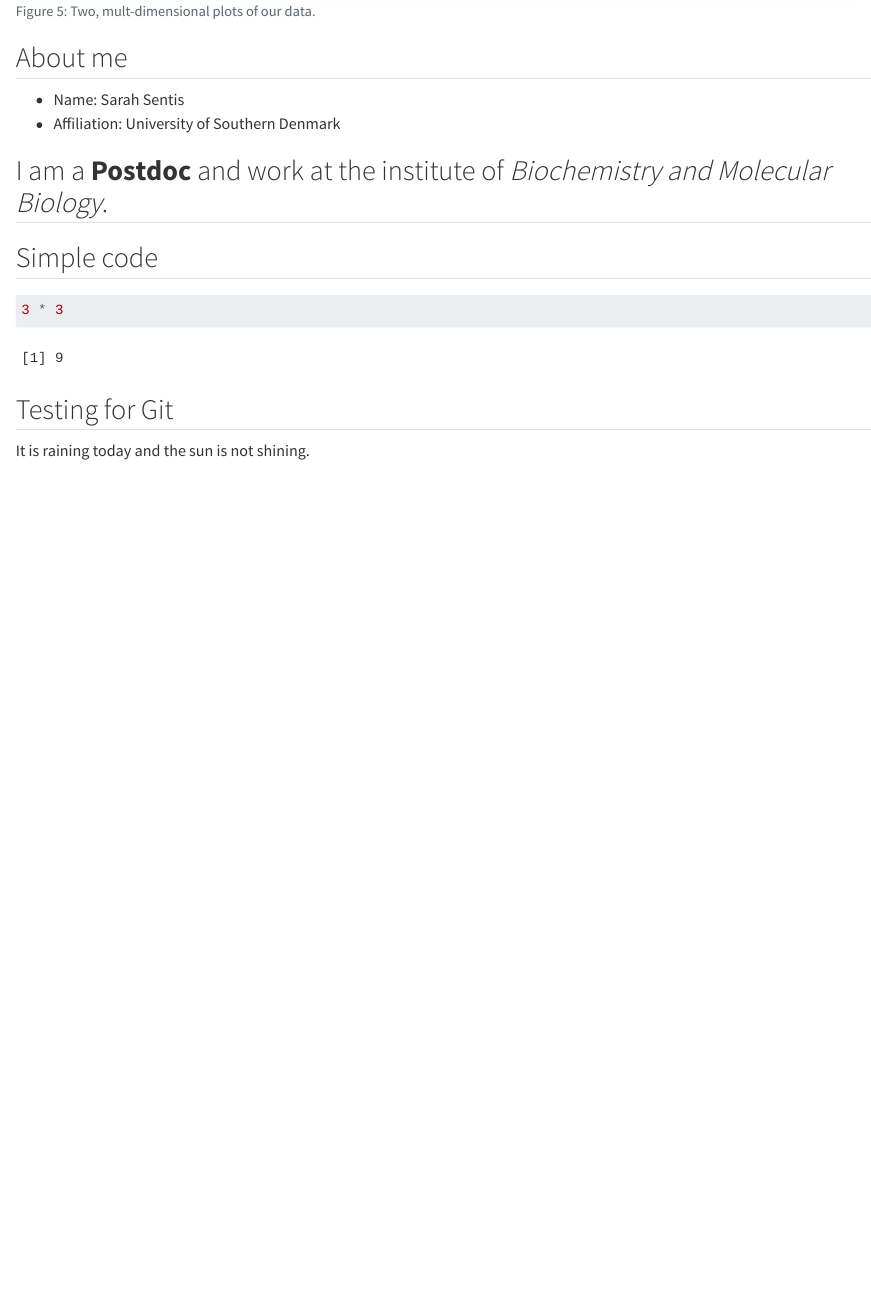
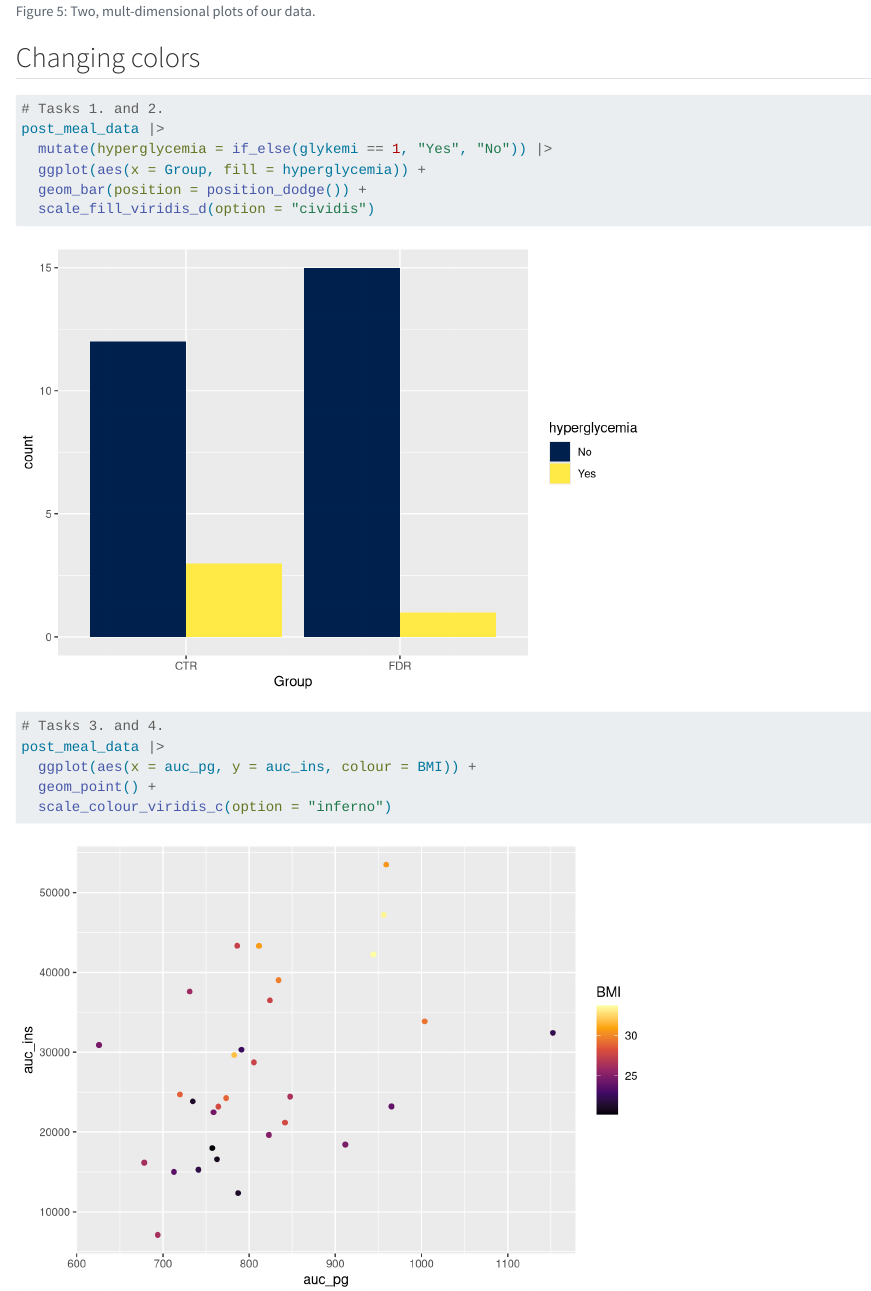
Before and after one commit to coffeebean079/LearningR, a Quarto document (docs/learning.qmd): the page in a window 1100 px wide, from 2980 px down. Rendered offline with R 4.5, knitr and Pandoc in place of Quarto, with nearby package versions; code that draws random numbers runs with fixed seeds of ours; long lines of code are wrapped.

Commit message:
Changed colors in figures.

````diff
--- a/docs/learning.qmd
+++ b/docs/learning.qmd
@@ -285,3 +285,4 @@ post_meal_data |>
   facet_grid(cols = vars(insulin_insensitive))
 ```
 
+## Changing colors
@@ -288,4 +290,16 @@ post_meal_data |>
+# Tasks 1. and 2.
+post_meal_data |>
+  mutate(hyperglycemia = if_else(glykemi == 1, "Yes", "No")) |>
+  ggplot(aes(x = Group, fill = hyperglycemia)) +
+  geom_bar(position = position_dodge()) +
+  scale_fill_viridis_d(option = "cividis")
 
+# Tasks 3. and 4.
+post_meal_data |>
+  ggplot(aes(x = auc_pg, y = auc_ins, colour = BMI)) +
+  geom_point() +
+  scale_colour_viridis_c(option = "inferno")
+```
 
 
 ## About me
````
Also changed, not shown: docs/learning.qmd (1 more changed lines), 1 other file.
